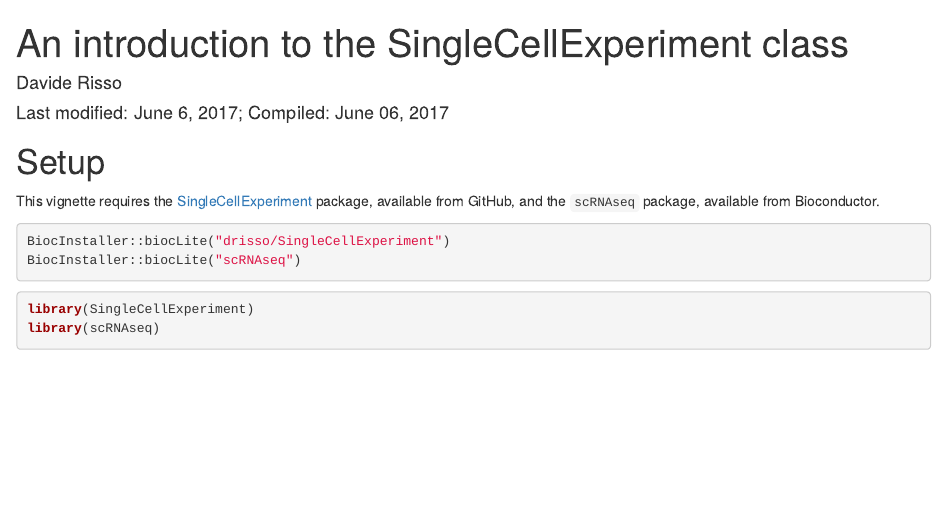
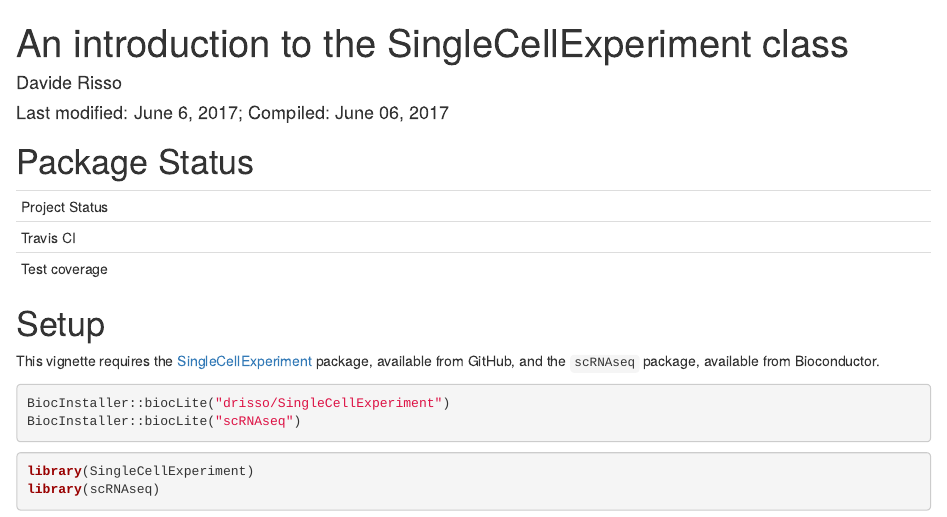
Before and after one commit to drisso/archive-SingleCellExperiment, an R Markdown document (vignettes/intro.Rmd): the page in a window 1100 px wide, from its top. Rendered offline with R 4.5, knitr and Pandoc, with nearby package versions; drawn as R Markdown's standard HTML page in place of the format the file asks for; some code elsewhere in the file could not run offline; badge pictures from the web are left out.

Commit message:
Adding badges

````diff
--- a/vignettes/intro.Rmd
+++ b/vignettes/intro.Rmd
@@ -17,6 +17,14 @@ vignette: >
 ```{r options, include=FALSE, echo=FALSE}
 knitr::opts_chunk$set(warning=FALSE, error=FALSE, message=FALSE)
 ```
+
+# Package Status
+
+|                |               |
+| -------------- | ------------- |
+| Project Status | [![Project Status: WIP – Initial development is in progress, but there has not yet been a stable, usable release suitable for the public.](http://www.repostatus.org/badges/latest/wip.svg)](http://www.repostatus.org/#wip) |
+| Travis CI      | [![Build Status](https://travis-ci.org/drisso/SingleCellExperiment.svg?branch=master)](https://travis-ci.org/drisso/SingleCellExperiment) |
+| Test coverage  | [![Coverage](https://codecov.io/gh/drisso/SingleCellExperiment/branch/master/graph/badge.svg)](https://codecov.io/gh/drisso/SingleCellExperiment) |
 
 # Setup
 
````
